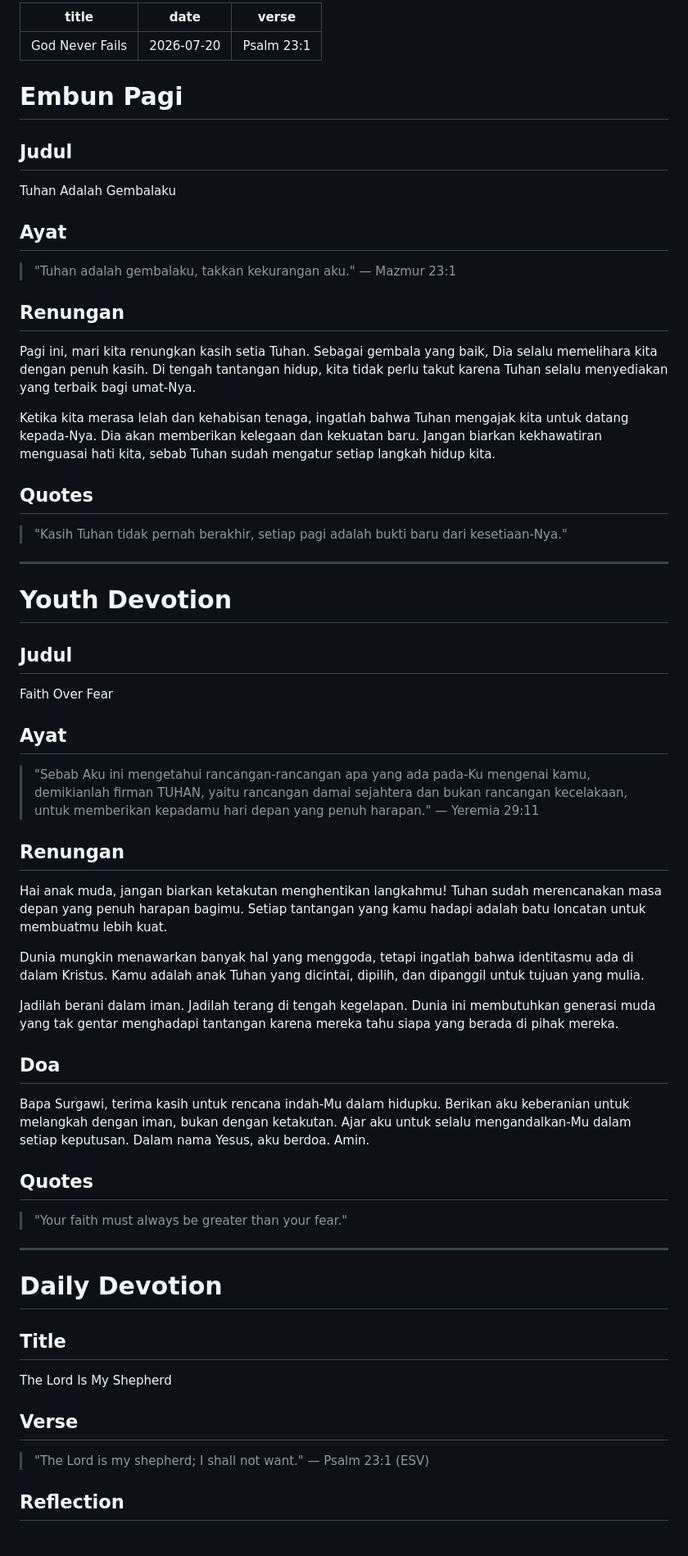
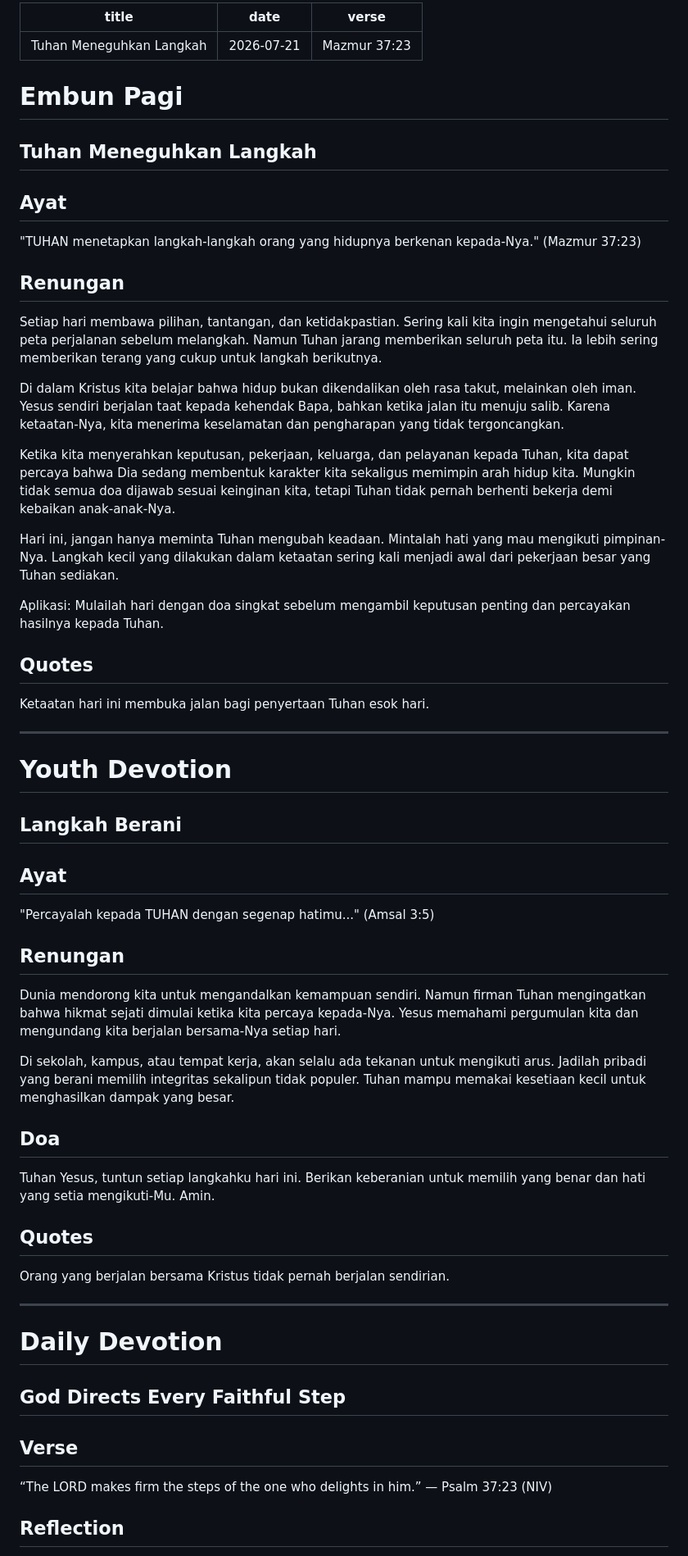
Before and after one commit to ygoutama/Filadelfia-Ministry, a Markdown page: content/today.md, the part around one of its changes. Shown at 82% size. Rendered like a GitHub page.

```diff
--- a/content/today.md
+++ b/content/today.md
@@ -1,68 +1,66 @@
 ---
-title: God Never Fails
-date: 2026-07-20
-verse: Psalm 23:1
+title: Tuhan Meneguhkan Langkah
+date: 2026-07-21
+verse: "Mazmur 37:23"
 ---
 
 # Embun Pagi
 
-## Judul
-
-Tuhan Adalah Gembalaku
+## Tuhan Meneguhkan Langkah
 
 ## Ayat
 
-> "Tuhan adalah gembalaku, takkan kekurangan aku." — Mazmur 23:1
+"TUHAN menetapkan langkah-langkah orang yang hidupnya berkenan kepada-Nya." (Mazmur 37:23)
 
 ## Renungan
 
-Pagi ini, mari kita renungkan kasih setia Tuhan. Sebagai gembala yang baik, Dia selalu memelihara kita dengan penuh kasih. Di tengah tantangan hidup, kita tidak perlu takut karena Tuhan selalu menyediakan yang terbaik bagi umat-Nya.
+Setiap hari membawa pilihan, tantangan, dan ketidakpastian. Sering kali kita ingin mengetahui seluruh peta perjalanan sebelum melangkah. Namun Tuhan jarang memberikan seluruh peta itu. Ia lebih sering memberikan terang yang cukup untuk langkah berikutnya.
 
-Ketika kita merasa lelah dan kehabisan tenaga, ingatlah bahwa Tuhan mengajak kita untuk datang kepada-Nya. Dia akan memberikan kelegaan dan kekuatan baru. Jangan biarkan kekhawatiran menguasai hati kita, sebab Tuhan sudah mengatur setiap langkah hidup kita.
+Di dalam Kristus kita belajar bahwa hidup bukan dikendalikan oleh rasa takut, melainkan oleh iman. Yesus sendiri berjalan taat kepada kehendak Bapa, bahkan ketika jalan itu menuju salib. Karena ketaatan-Nya, kita menerima keselamatan dan pengharapan yang tidak tergoncangkan.
+
+Ketika kita menyerahkan keputusan, pekerjaan, keluarga, dan pelayanan kepada Tuhan, kita dapat percaya bahwa Dia sedang membentuk karakter kita sekaligus memimpin arah hidup kita. Mungkin tidak semua doa dijawab sesuai keinginan kita, tetapi Tuhan tidak pernah berhenti bekerja demi kebaikan anak-anak-Nya.
+
+Hari ini, jangan hanya meminta Tuhan mengubah keadaan. Mintalah hati yang mau mengikuti pimpinan-Nya. Langkah kecil yang dilakukan dalam ketaatan sering kali menjadi awal dari pekerjaan besar yang Tuhan sediakan.
+
+Aplikasi: Mulailah hari dengan doa singkat sebelum mengambil keputusan penting dan percayakan hasilnya kepada Tuhan.
 
 ## Quotes
 
-> "Kasih Tuhan tidak pernah berakhir, setiap pagi adalah bukti baru dari kesetiaan-Nya."
+Ketaatan hari ini membuka jalan bagi penyertaan Tuhan esok hari.
 
 ---
 
 # Youth Devotion
 
-## Judul
-
-Faith Over Fear
+## Langkah Berani
 
 ## Ayat
 
-> "Sebab Aku ini mengetahui rancangan-rancangan apa yang ada pada-Ku mengenai kamu, demikianlah firman TUHAN, yaitu rancangan damai sejahtera dan bukan rancangan kecelakaan, untuk memberikan kepadamu hari depan yang penuh harapan." — Yeremia 29:11
+"Percayalah kepada TUHAN dengan segenap hatimu..." (Amsal 3:5)
 
 ## Renungan
 
-Hai anak muda, jangan biarkan ketakutan menghentikan langkahmu! Tuhan sudah merencanakan masa depan yang penuh harapan bagimu. Setiap tantangan yang kamu hadapi adalah batu loncatan untuk membuatmu lebih kuat.
+Dunia mendorong kita untuk mengandalkan kemampuan sendiri. Namun firman Tuhan mengingatkan bahwa hikmat sejati dimulai ketika kita percaya kepada-Nya. Yesus memahami pergumulan kita dan mengundang kita berjalan bersama-Nya setiap hari.
 
-Dunia mungkin menawarkan banyak hal yang menggoda, tetapi ingatlah bahwa identitasmu ada di dalam Kristus. Kamu adalah anak Tuhan yang dicintai, dipilih, dan dipanggil untuk tujuan yang mulia.
-
-Jadilah berani dalam iman. Jadilah terang di tengah kegelapan. Dunia ini membutuhkan generasi muda yang tak gentar menghadapi tantangan karena mereka tahu siapa yang berada di pihak mereka.
+Di sekolah, kampus, atau tempat kerja, akan selalu ada tekanan untuk mengikuti arus. Jadilah pribadi yang berani memilih integritas sekalipun tidak populer. Tuhan mampu memakai kesetiaan kecil untuk menghasilkan dampak yang besar.
 
 ## Doa
 
-Bapa Surgawi, terima kasih untuk rencana indah-Mu dalam hidupku. Berikan aku keberanian untuk melangkah dengan iman, bukan dengan ketakutan. Ajar aku untuk selalu mengandalkan-Mu dalam setiap keputusan. Dalam nama Yesus, aku berdoa. Amin.
+Tuhan Yesus, tuntun setiap langkahku hari ini. Berikan keberanian untuk memilih yang benar dan hati yang setia mengikuti-Mu. Amin.
 
 ## Quotes
 
-> "Your faith must always be greater than your fear."
+Orang yang berjalan bersama Kristus tidak pernah berjalan sendirian.
 
 ---
 
 # Daily Devotion
 
-## Title
-
-The Lord Is My Shepherd
+## God Directs Every Faithful Step
 
 ## Verse
 
-> "The Lord is my shepherd; I shall not want." — Psalm 23:1 (ESV)
+“The LORD makes firm the steps of the one who delights in him.” — Psalm 37:23 (NIV)
 
 ## Reflection
 
```
Also changed, not shown: other parts of content/today.md (+5 -5 lines).
